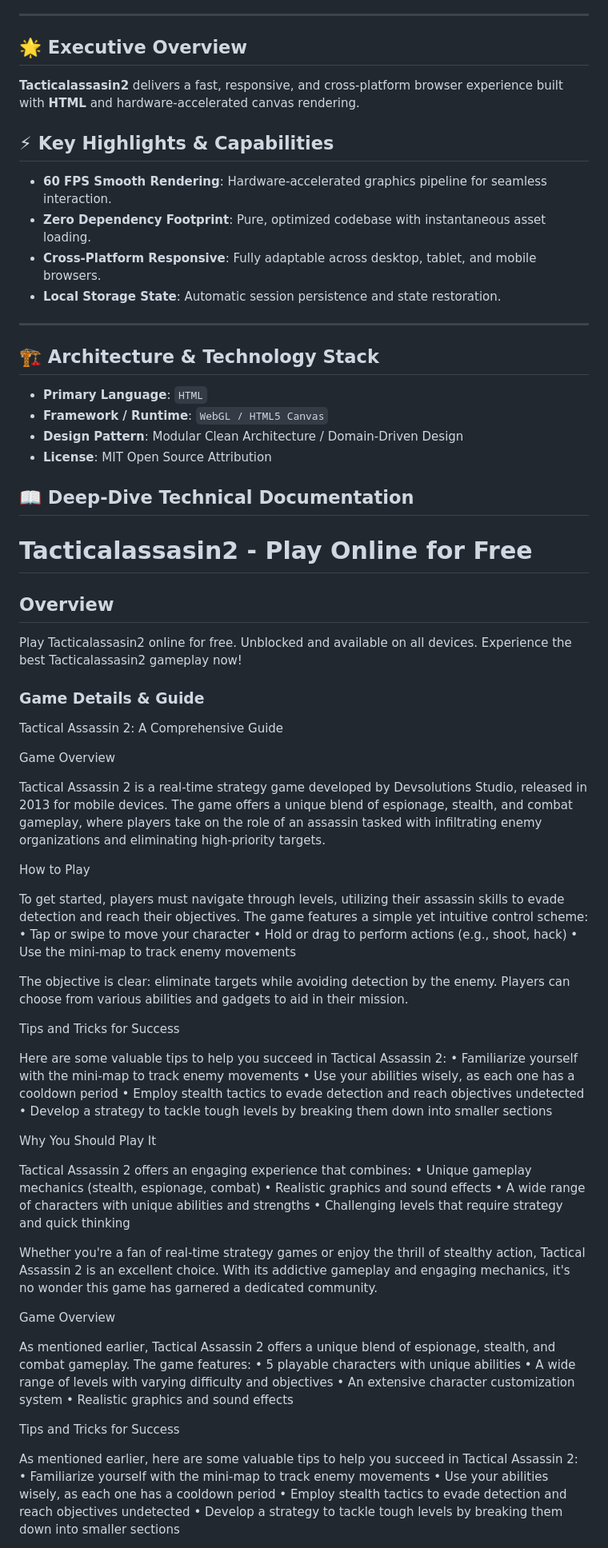
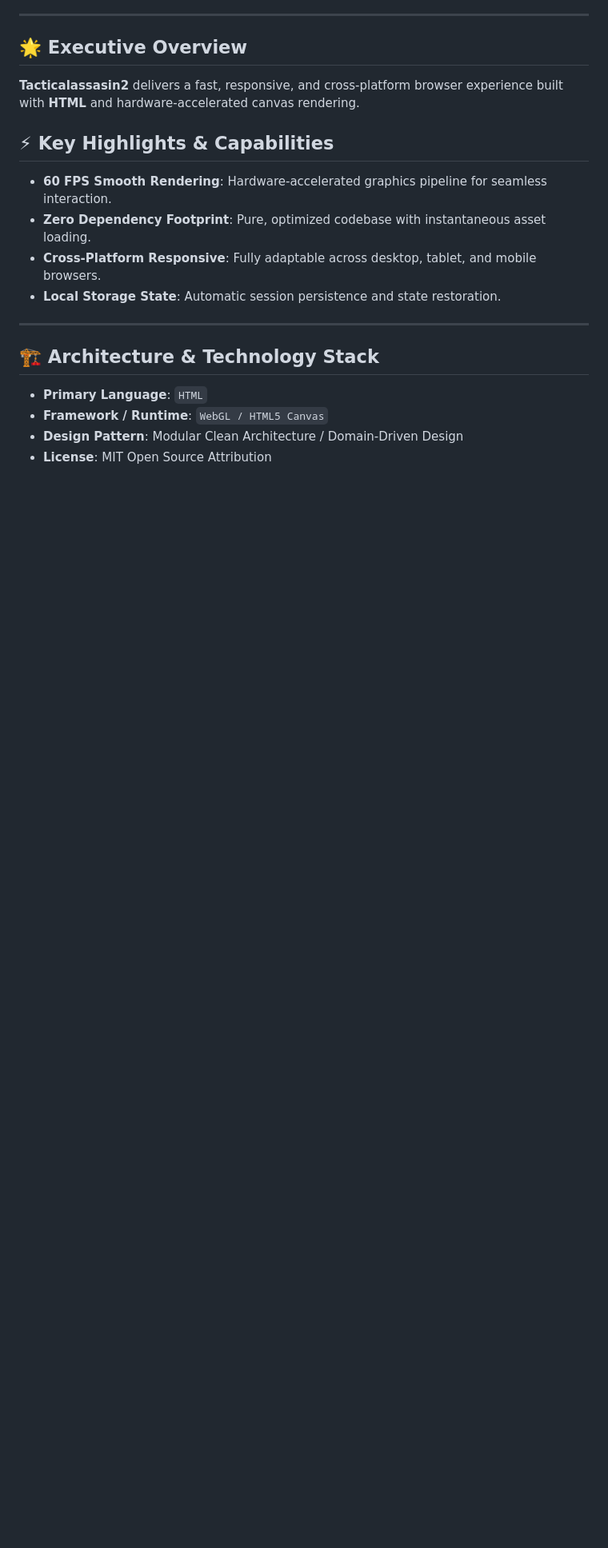
Before and after one commit to hsinidev/tacticalassasin2, a Markdown page: README.md, the part around one of its changes. Shown at 80% size. Rendered like a GitHub page; blank space fills up the shorter version.

```diff
--- a/README.md
+++ b/README.md
@@ -25,6 +29,7 @@
 - **Local Storage State**: Automatic session persistence and state restoration.
 
 ---
+
 ## 🏗️ Architecture & Technology Stack
 
 - **Primary Language**: `HTML`
@@ -32,87 +37,3 @@
 - **Design Pattern**: Modular Clean Architecture / Domain-Driven Design
 - **License**: MIT Open Source Attribution
 
-## 📖 Deep-Dive Technical Documentation
-
-# Tacticalassasin2 - Play Online for Free
-
-## Overview
-Play Tacticalassasin2 online for free. Unblocked and available on all devices. Experience the best Tacticalassasin2 gameplay now!
-
-### Game Details & Guide
-Tactical Assassin 2: A Comprehensive Guide
-
-
-
-
-Game Overview
-
-
-
-Tactical Assassin 2 is a real-time strategy game developed by Devsolutions Studio, released in 2013 for mobile devices. The game offers a unique blend of espionage, stealth, and combat gameplay, where players take on the role of an assassin tasked with infiltrating enemy organizations and eliminating high-priority targets.
-
-
-
-How to Play
-
-
-
-To get started, players must navigate through levels, utilizing their assassin skills to evade detection and reach their objectives. The game features a simple yet intuitive control scheme:
-• Tap or swipe to move your character
-• Hold or drag to perform actions (e.g., shoot, hack)
-• Use the mini-map to track enemy movements
-
-The objective is clear: eliminate targets while avoiding detection by the enemy. Players can choose from various abilities and gadgets to aid in their mission.
-
-
-
-Tips and Tricks for Success
-
-
-
-Here are some valuable tips to help you succeed in Tactical Assassin 2:
-• Familiarize yourself with the mini-map to track enemy movements
-• Use your abilities wisely, as each one has a cooldown period
-• Employ stealth tactics to evade detection and reach objectives undetected
-• Develop a strategy to tackle tough levels by breaking them down into smaller sections
-
-
-
-Why You Should Play It
-
-
-
-Tactical Assassin 2 offers an engaging experience that combines:
-• Unique gameplay mechanics (stealth, espionage, combat)
-• Realistic graphics and sound effects
-• A wide range of characters with unique abilities and strengths
-• Challenging levels that require strategy and quick thinking
-
-Whether you're a fan of real-time strategy games or enjoy the thrill of stealthy action, Tactical Assassin 2 is an excellent choice. With its addictive gameplay and engaging mechanics, it's no wonder this game has garnered a dedicated community.
-
-
-
-Game Overview
-
-
-
-As mentioned earlier, Tactical Assassin 2 offers a unique blend of espionage, stealth, and combat gameplay. The game features:
-• 5 playable characters with unique abilities
-• A wide range of levels with varying difficulty and objectives
-• An extensive character customization system
-• Realistic graphics and sound effects
-
-
-
-Tips and Tricks for Success
-
-
-
-As mentioned earlier, here are some valuable tips to help you succeed in Tactical Assassin 2:
-• Familiarize yourself with the mini-map to track enemy movements
-• Use your abilities wisely, as each one has a cooldown period
-• Employ stealth tactics to evade detection and reach objectives undetected
-• Develop a strategy to tackle tough levels by breaking them down into smaller sections
-
-
-
```
Also changed, not shown: other parts of README.md (+13 -98 lines).
